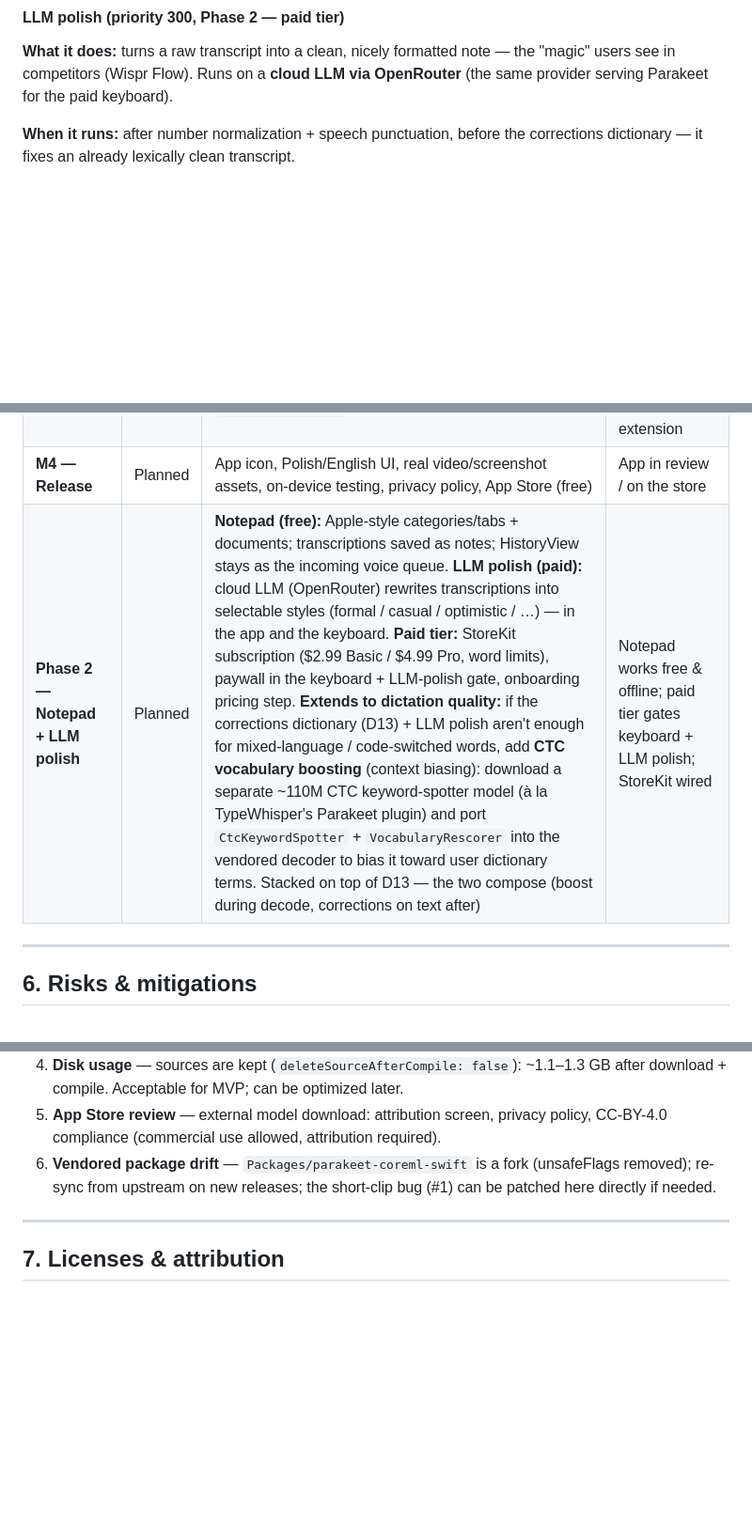
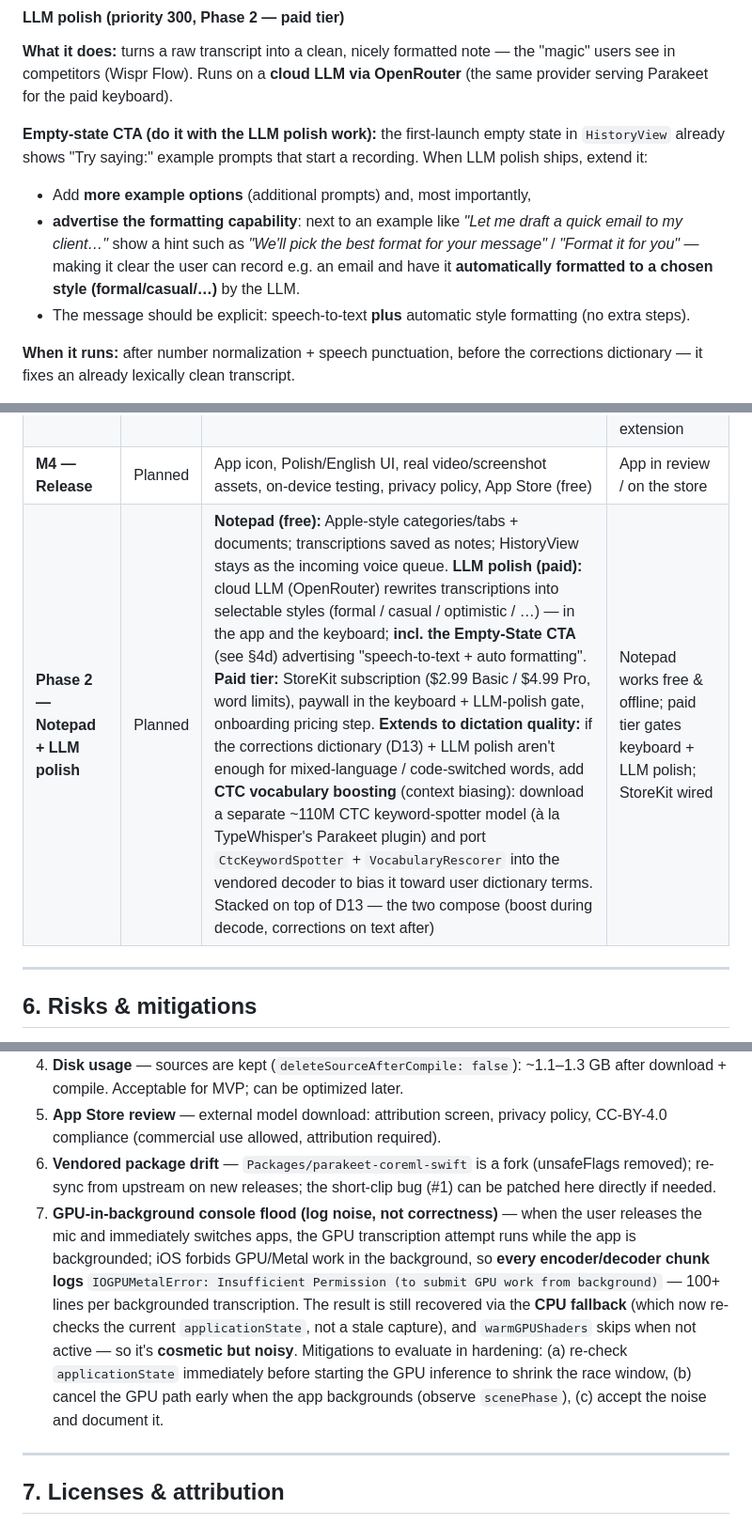
Before and after one commit to pisze-programy/openWhisper, a Markdown page: PLAN.md, 3 parts joined by grey strips. Shown at 94% size. GitHub-like rendering; blank space fills up the shorter version.

Commit message:
docs: update plan and add design guide

```diff
--- a/PLAN.md
+++ b/PLAN.md
@@ -165,6 +165,11 @@ Priority-ordered text steps applied to every new transcription, in order. Earlie
 
 **What it does:** turns a raw transcript into a clean, nicely formatted note — the "magic" users see in competitors (Wispr Flow). Runs on a **cloud LLM via OpenRouter** (the same provider serving Parakeet for the paid keyboard).
 
+**Empty-state CTA (do it with the LLM polish work):** the first-launch empty state in `HistoryView` already shows "Try saying:" example prompts that start a recording. When LLM polish ships, extend it:
+- Add **more example options** (additional prompts) and, most importantly,
+- **advertise the formatting capability**: next to an example like *"Let me draft a quick email to my client…"* show a hint such as *"We'll pick the best format for your message"* / *"Format it for you"* — making it clear the user can record e.g. an email and have it **automatically formatted to a chosen style (formal/casual/…)** by the LLM.
+- The message should be explicit: speech-to-text **plus** automatic style formatting (no extra steps).
+
 **When it runs:** after number normalization + speech punctuation, before the corrections dictionary — it fixes an already lexically clean transcript.
 
 **Styles (selectable, each = a prompt preset):**
@@ -307,7 +312,7 @@ Transcript: <text>
 | **M2 — App Group** | **Done** | Shared App Group container (`group.piszeprogramy.openWhisper`); model cache + SwiftData store moved; `OpenWhisperShared` package extracted | Store and model cache live in the group container (verified on simulator) |
 | **Phase 1.5 — Keyboard** | Planned | `OpenWhisperKeyboard` (redesign, §4e): full QWERTY keyboard + **cloud dictation** via OpenRouter `nvidia/parakeet-tdt-0.6b-v3` + save-to-history write (no history browsing in the keyboard); `OpenRouterSTTClient` + shared audio/waveform in `OpenWhisperShared`; API key in Settings; mic permission | Works in any app with text input; dictation inserts text without loading the model in-extension |
 | **M4 — Release** | Planned | App icon, Polish/English UI, real video/screenshot assets, on-device testing, privacy policy, App Store (free) | App in review / on the store |
-| **Phase 2 — Notepad + LLM polish** | Planned | **Notepad (free):** Apple-style categories/tabs + documents; transcriptions saved as notes; HistoryView stays as the incoming voice queue. **LLM polish (paid):** cloud LLM (OpenRouter) rewrites transcriptions into selectable styles (formal / casual / optimistic / …) — in the app and the keyboard. **Paid tier:** StoreKit subscription ($2.99 Basic / $4.99 Pro, word limits), paywall in the keyboard + LLM-polish gate, onboarding pricing step. **Extends to dictation quality:** if the corrections dictionary (D13) + LLM polish aren't enough for mixed-language / code-switched words, add **CTC vocabulary boosting** (context biasing): download a separate ~110M CTC keyword-spotter model (à la TypeWhisper's Parakeet plugin) and port `CtcKeywordSpotter` + `VocabularyRescorer` into the vendored decoder to bias it toward user dictionary terms. Stacked on top of D13 — the two compose (boost during decode, corrections on text after) | Notepad works free & offline; paid tier gates keyboard + LLM polish; StoreKit wired |
+| **Phase 2 — Notepad + LLM polish** | Planned | **Notepad (free):** Apple-style categories/tabs + documents; transcriptions saved as notes; HistoryView stays as the incoming voice queue. **LLM polish (paid):** cloud LLM (OpenRouter) rewrites transcriptions into selectable styles (formal / casual / optimistic / …) — in the app and the keyboard; **incl. the Empty-State CTA** (see §4d) advertising "speech-to-text + auto formatting". **Paid tier:** StoreKit subscription ($2.99 Basic / $4.99 Pro, word limits), paywall in the keyboard + LLM-polish gate, onboarding pricing step. **Extends to dictation quality:** if the corrections dictionary (D13) + LLM polish aren't enough for mixed-language / code-switched words, add **CTC vocabulary boosting** (context biasing): download a separate ~110M CTC keyword-spotter model (à la TypeWhisper's Parakeet plugin) and port `CtcKeywordSpotter` + `VocabularyRescorer` into the vendored decoder to bias it toward user dictionary terms. Stacked on top of D13 — the two compose (boost during decode, corrections on text after) | Notepad works free & offline; paid tier gates keyboard + LLM polish; StoreKit wired |
 
 ---
 
@@ -319,6 +324,7 @@ Transcript: <text>
 4. **Disk usage** — sources are kept (`deleteSourceAfterCompile: false`): ~1.1–1.3 GB after download + compile. Acceptable for MVP; can be optimized later.
 5. **App Store review** — external model download: attribution screen, privacy policy, CC-BY-4.0 compliance (commercial use allowed, attribution required).
 6. **Vendored package drift** — `Packages/parakeet-coreml-swift` is a fork (unsafeFlags removed); re-sync from upstream on new releases; the short-clip bug (#1) can be patched here directly if needed.
+7. **GPU-in-background console flood (log noise, not correctness)** — when the user releases the mic and immediately switches apps, the GPU transcription attempt runs while the app is backgrounded; iOS forbids GPU/Metal work in the background, so **every encoder/decoder chunk logs** `IOGPUMetalError: Insufficient Permission (to submit GPU work from background)` — 100+ lines per backgrounded transcription. The result is still recovered via the **CPU fallback** (which now re-checks the current `applicationState`, not a stale capture), and `warmGPUShaders` skips when not active — so it's **cosmetic but noisy**. Mitigations to evaluate in hardening: (a) re-check `applicationState` immediately before starting the GPU inference to shrink the race window, (b) cancel the GPU path early when the app backgrounds (observe `scenePhase`), (c) accept the noise and document it.
 
 ---
 
```
Also changed, not shown: DESIGN.md (added, +130 -0 lines).
